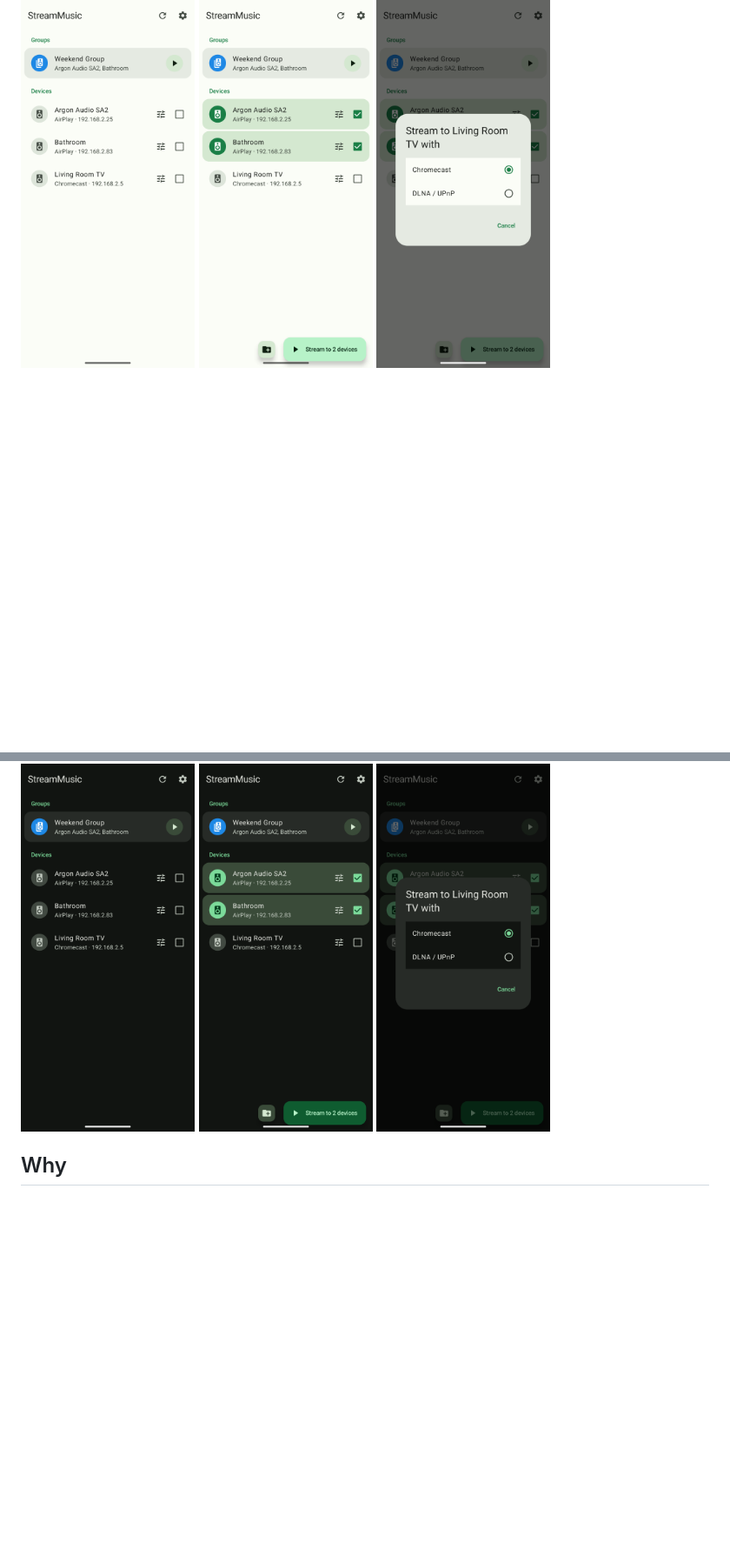
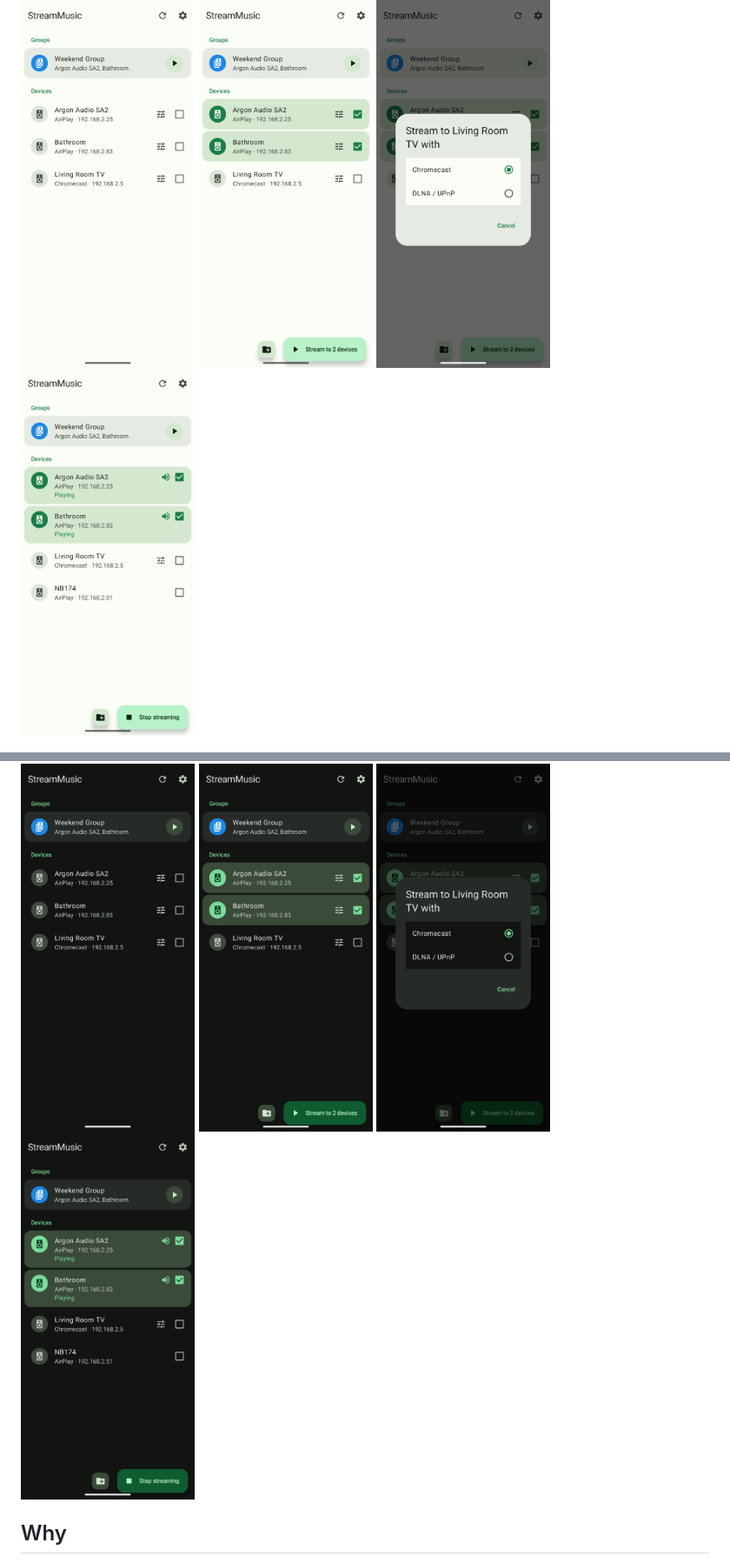
Before and after one commit to Biodiscus/StreamMusic, a Markdown page: README.md, 2 parts joined by grey strips. Shown at 87% size. GitHub-like rendering; pictures changed too: docs/screenshots/streaming-dark.png (added), docs/screenshots/streaming-light.png (added); blank space fills up the shorter version.

Commit message:
chore: add screenshots to see what it's looking like when streaming

```diff
--- a/README.md
+++ b/README.md
@@ -6,11 +6,13 @@ Stream your phone's audio to several speakers and TVs on your Wi-Fi at once. No
   <img src="docs/screenshots/devices-light.png" width="200" alt="Devices found on the network and a saved group">
   <img src="docs/screenshots/devices-selected-light.png" width="200" alt="Two devices ticked, ready to stream">
   <img src="docs/screenshots/choose-protocol-light.png" width="200" alt="Choosing the protocol for a TV that speaks two">
+  <img src="docs/screenshots/streaming-light.png" width="200" alt="Streaming to two devices">
 </p>
 <p>
   <img src="docs/screenshots/devices-dark.png" width="200" alt="Devices found on the network and a saved group, dark theme">
   <img src="docs/screenshots/devices-selected-dark.png" width="200" alt="Two devices ticked, ready to stream, dark theme">
   <img src="docs/screenshots/choose-protocol-dark.png" width="200" alt="Choosing the protocol for a TV that speaks two, dark theme">
+  <img src="docs/screenshots/streaming-dark.png" width="200" alt="Streaming to two devices, dark theme">
 </p>
 
 ## Why
```
